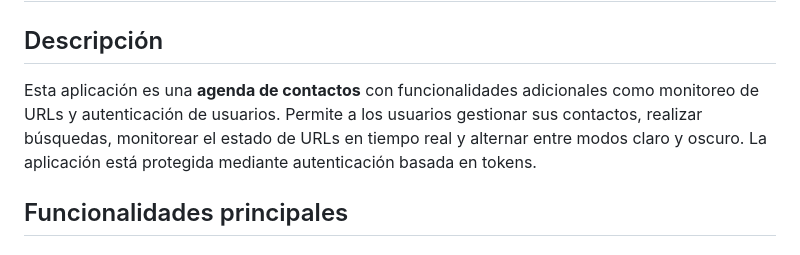
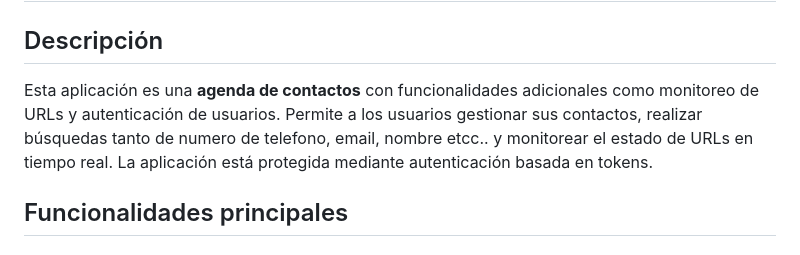
Before and after one commit to camachoo18/TrabajoFinalGrado, a Markdown page: README.md, the part around the change. Drawn GitHub-style.

```diff
--- a/README.md
+++ b/README.md
@@ -1,7 +1,7 @@
 # TrabajoFinalGrado
 
 ## Descripción
-Esta aplicación es una **agenda de contactos** con funcionalidades adicionales como monitoreo de URLs y autenticación de usuarios. Permite a los usuarios gestionar sus contactos, realizar búsquedas, monitorear el estado de URLs en tiempo real y alternar entre modos claro y oscuro. La aplicación está protegida mediante autenticación basada en tokens.
+Esta aplicación es una **agenda de contactos** con funcionalidades adicionales como monitoreo de URLs y autenticación de usuarios. Permite a los usuarios gestionar sus contactos, realizar búsquedas tanto de numero de telefono, email, nombre etcc.. y monitorear el estado de URLs en tiempo real. La aplicación está protegida mediante autenticación basada en tokens.
 
 ## Funcionalidades principales
 
```
